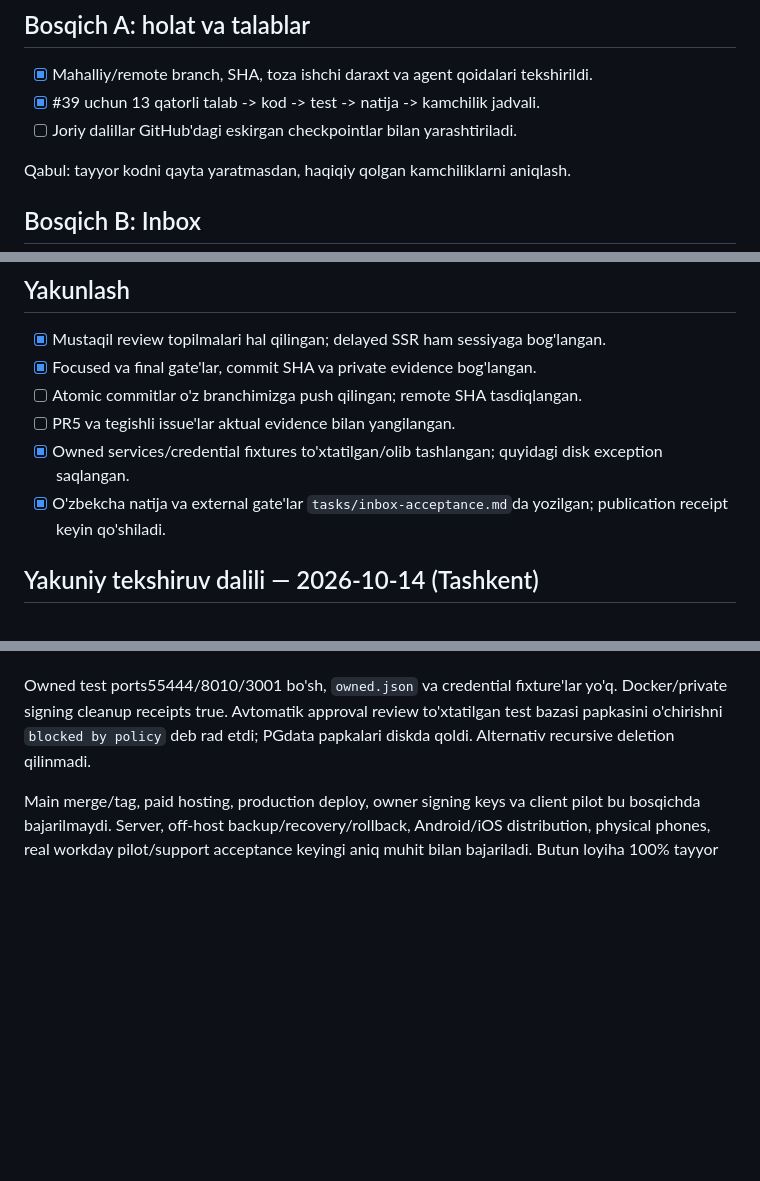
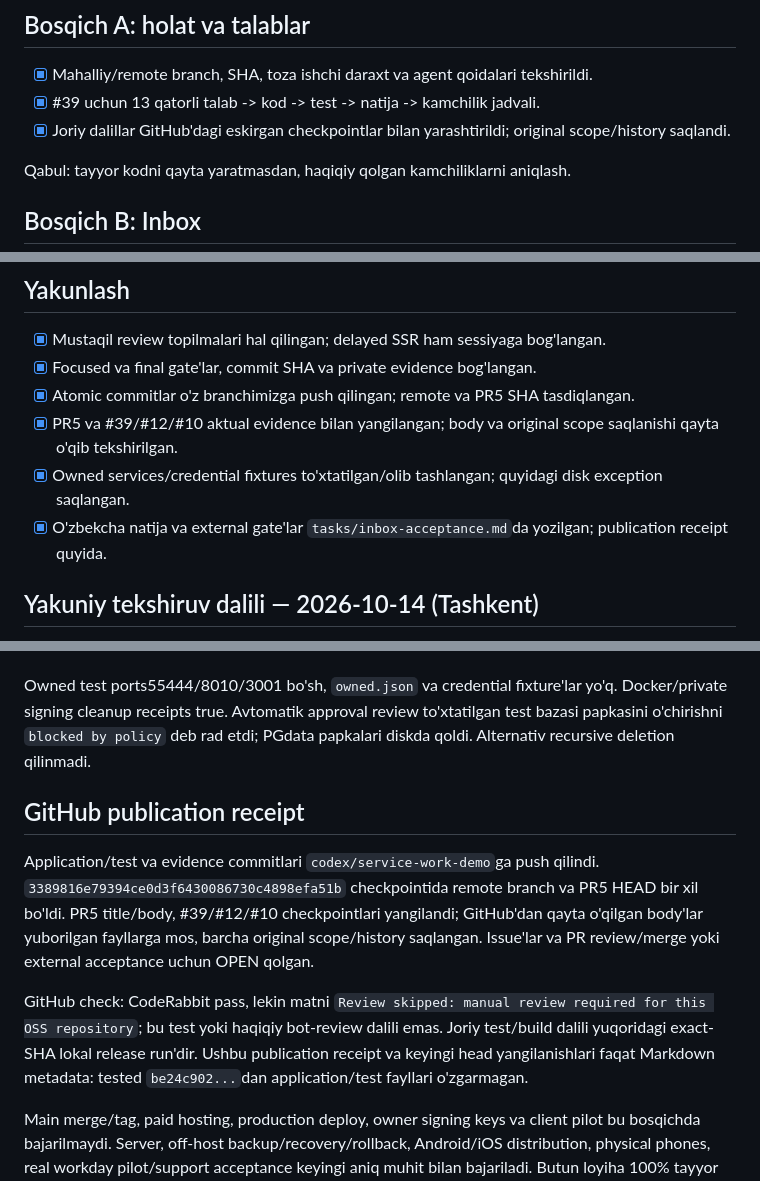
Before and after one commit to Shoamirg/vq7rplimbaxto9kzzuewnoqra3t5h, a Markdown page: tasks/plan.md, 3 parts joined by grey strips. Drawn GitHub-style; blank space fills up the shorter version.

Commit message:
docs: confirm branch publication and delivery checkpoints

```diff
--- a/tasks/plan.md
+++ b/tasks/plan.md
@@ -38,7 +38,7 @@ focused test, keyin integratsiyadan so'ng bitta to'liq release tekshiruvi.
 
 - [x] Mahalliy/remote branch, SHA, toza ishchi daraxt va agent qoidalari tekshirildi.
 - [x] #39 uchun 13 qatorli talab -> kod -> test -> natija -> kamchilik jadvali.
-- [ ] Joriy dalillar GitHub'dagi eskirgan checkpointlar bilan yarashtiriladi.
+- [x] Joriy dalillar GitHub'dagi eskirgan checkpointlar bilan yarashtirildi; original scope/history saqlandi.
 
 Qabul: tayyor kodni qayta yaratmasdan, haqiqiy qolgan kamchiliklarni aniqlash.
 
@@ -128,10 +128,10 @@ as reassurance takrorlanmaydi. Interrupted run SUCCESS deb ko'rsatilmaydi.
 
 - [x] Mustaqil review topilmalari hal qilingan; delayed SSR ham sessiyaga bog'langan.
 - [x] Focused va final gate'lar, commit SHA va private evidence bog'langan.
-- [ ] Atomic commitlar o'z branchimizga push qilingan; remote SHA tasdiqlangan.
-- [ ] PR5 va tegishli issue'lar aktual evidence bilan yangilangan.
+- [x] Atomic commitlar o'z branchimizga push qilingan; remote va PR5 SHA tasdiqlangan.
+- [x] PR5 va #39/#12/#10 aktual evidence bilan yangilangan; body va original scope saqlanishi qayta o'qib tekshirilgan.
 - [x] Owned services/credential fixtures to'xtatilgan/olib tashlangan; quyidagi disk exception saqlangan.
-- [x] O'zbekcha natija va external gate'lar `tasks/inbox-acceptance.md`da yozilgan; publication receipt keyin qo'shiladi.
+- [x] O'zbekcha natija va external gate'lar `tasks/inbox-acceptance.md`da yozilgan; publication receipt quyida.
 
 ## Yakuniy tekshiruv dalili — 2026-10-14 (Tashkent)
 
@@ -155,6 +155,21 @@ yo'q. Docker/private signing cleanup receipts true. Avtomatik approval review
 to'xtatilgan test bazasi papkasini o'chirishni `blocked by policy` deb rad etdi;
 PGdata papkalari diskda qoldi. Alternativ recursive deletion qilinmadi.
 
+## GitHub publication receipt
+
+Application/test va evidence commitlari `codex/service-work-demo`ga push qilindi.
+`3389816e79394ce0d3f6430086730c4898efa51b` checkpointida remote branch va PR5
+HEAD bir xil bo'ldi. PR5 title/body, #39/#12/#10 checkpointlari yangilandi;
+GitHub'dan qayta o'qilgan body'lar yuborilgan fayllarga mos, barcha original
+scope/history saqlangan. Issue'lar va PR review/merge yoki external acceptance
+uchun OPEN qolgan.
+
+GitHub check: CodeRabbit pass, lekin matni `Review skipped: manual review
+required for this OSS repository`; bu test yoki haqiqiy bot-review dalili emas.
+Joriy test/build dalili yuqoridagi exact-SHA lokal release run'dir.
+Ushbu publication receipt va keyingi head yangilanishlari faqat Markdown
+metadata: tested `be24c902...`dan application/test fayllari o'zgarmagan.
+
 Main merge/tag, paid hosting, production deploy, owner signing keys va client
 pilot bu bosqichda bajarilmaydi. Server, off-host backup/recovery/rollback,
 Android/iOS distribution, physical phones, real workday pilot/support acceptance
```
Also changed, not shown: tasks/inbox-acceptance.md (+12 -0 lines).
